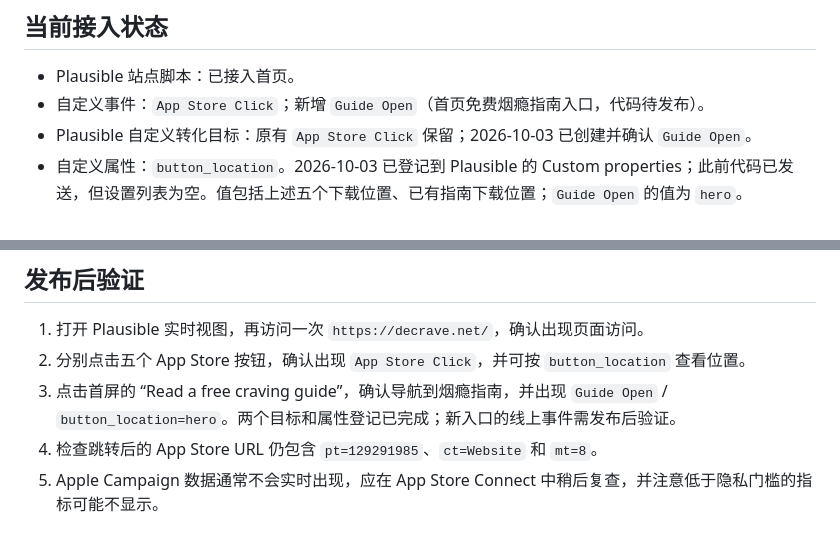
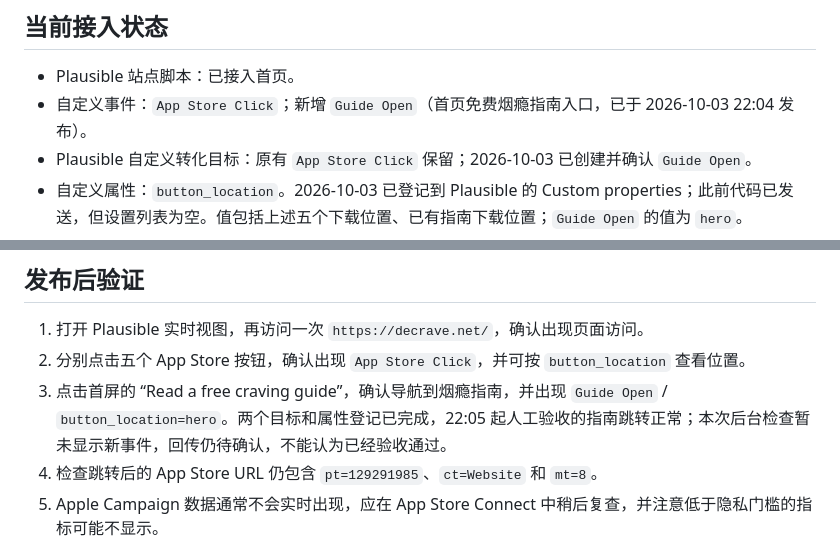
Before and after one commit to solaceu-legal/decrave-site, a Markdown page: docs/website-analytics-setup.md, 2 parts joined by grey strips. Drawn GitHub-style.

```diff
--- a/docs/website-analytics-setup.md
+++ b/docs/website-analytics-setup.md
@@ -22,7 +22,7 @@
 ## 当前接入状态
 
 - Plausible 站点脚本：已接入首页。
-- 自定义事件：`App Store Click`；新增 `Guide Open`（首页免费烟瘾指南入口，代码待发布）。
+- 自定义事件：`App Store Click`；新增 `Guide Open`（首页免费烟瘾指南入口，已于 2026-10-03 22:04 发布）。
 - Plausible 自定义转化目标：原有 `App Store Click` 保留；2026-10-03 已创建并确认 `Guide Open`。
 - 自定义属性：`button_location`。2026-10-03 已登记到 Plausible 的 Custom properties；此前代码已发送，但设置列表为空。值包括上述五个下载位置、已有指南下载位置；`Guide Open` 的值为 `hero`。
 - 新事件只传递按钮位置，不传递个人烟瘾、诱因、记录内容或邮箱。
@@ -40,7 +40,7 @@ https://apps.apple.com/app/apple-store/id6801961627?pt=129291985&ct=Website&mt=8
 
 1. 打开 Plausible 实时视图，再访问一次 `https://decrave.net/`，确认出现页面访问。
 2. 分别点击五个 App Store 按钮，确认出现 `App Store Click`，并可按 `button_location` 查看位置。
-3. 点击首屏的 “Read a free craving guide”，确认导航到烟瘾指南，并出现 `Guide Open` / `button_location=hero`。两个目标和属性登记已完成；新入口的线上事件需发布后验证。
+3. 点击首屏的 “Read a free craving guide”，确认导航到烟瘾指南，并出现 `Guide Open` / `button_location=hero`。两个目标和属性登记已完成，22:05 起人工验收的指南跳转正常；本次后台检查暂未显示新事件，回传仍待确认，不能认为已经验收通过。
 4. 检查跳转后的 App Store URL 仍包含 `pt=129291985`、`ct=Website` 和 `mt=8`。
 5. Apple Campaign 数据通常不会实时出现，应在 App Store Connect 中稍后复查，并注意低于隐私门槛的指标可能不显示。
 6. 记录每次人工验证的时间和入口；只做少量必要点击，避免把自己的验证当作真实增长。本轮本地自动检查阻断外部统计请求，没有生成线上测试点击。
```
Also changed, not shown: docs/Decrave-增长报告审查与分期优化计划.md (+4 -2 lines), docs/Decrave-第1-2期实施记录.md (+13 -2 lines).
